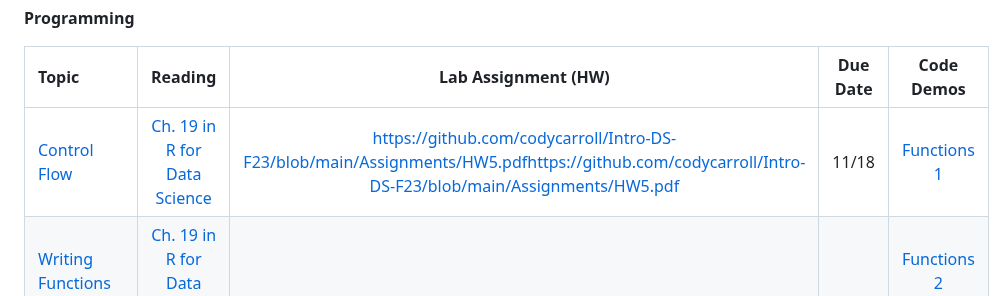
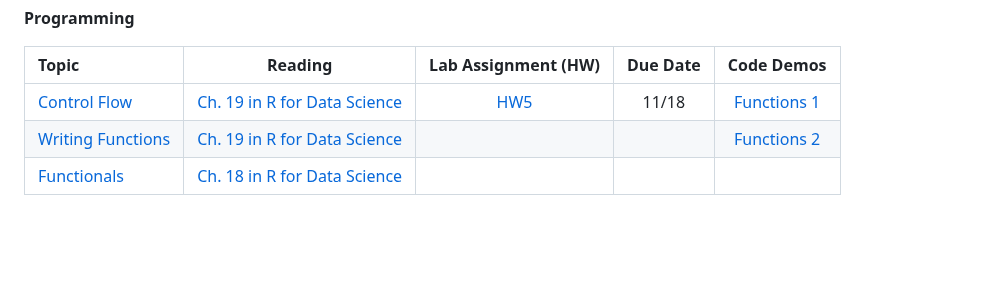
Before and after one commit to codycarroll/Intro-DS-F23, a Markdown page: README.md, the part around the change. Rendered like a GitHub page; blank space fills up the shorter version.

```diff
--- a/README.md
+++ b/README.md
@@ -81,7 +81,7 @@ Overall, this course will be split into two main parts: (1) learning the basics
 
  | Topic | Reading | Lab Assignment (HW) | Due Date | Code Demos|
  | :---  | :---:  | :---:  | :---:  | :---: |
- | [Control Flow](https://github.com/codycarroll/Intro-DS-F23/blob/main/Lectures/Functional%20Programming.pdf)|[Ch. 19 in R for Data Science](http://r4ds.had.co.nz/functions.html) | https://github.com/codycarroll/Intro-DS-F23/blob/main/Assignments/HW5.pdfhttps://github.com/codycarroll/Intro-DS-F23/blob/main/Assignments/HW5.pdf| 11/18 | [Functions 1](https://github.com/codycarroll/Intro-DS-F23/blob/main/CodeDemos/Functions1.R)|
+ | [Control Flow](https://github.com/codycarroll/Intro-DS-F23/blob/main/Lectures/Functional%20Programming.pdf)|[Ch. 19 in R for Data Science](http://r4ds.had.co.nz/functions.html) | [HW5](https://github.com/codycarroll/Intro-DS-F23/blob/main/Assignments/HW5.pdfhttps://github.com/codycarroll/Intro-DS-F23/blob/main/Assignments/HW5.pdf)| 11/18 | [Functions 1](https://github.com/codycarroll/Intro-DS-F23/blob/main/CodeDemos/Functions1.R)|
  | [Writing Functions](https://github.com/codycarroll/Intro-DS-F23/blob/main/Lectures/Functional%20Programming.pdf)| [Ch. 19 in R for Data Science](http://r4ds.had.co.nz/functions.html)| | | [Functions 2](https://github.com/codycarroll/Intro-DS-F23/blob/main/CodeDemos/Functions2.R)|
  | [Functionals](https://github.com/codycarroll/Intro-DS-F23/blob/main/Lectures/Functional%20Programming.pdf)| [Ch. 18 in R for Data Science](http://r4ds.had.co.nz/functions.html)| | |
 
```
